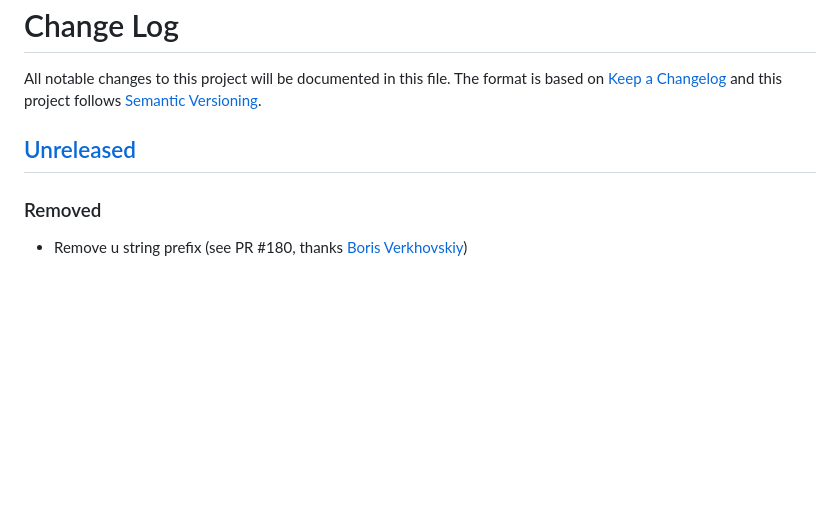
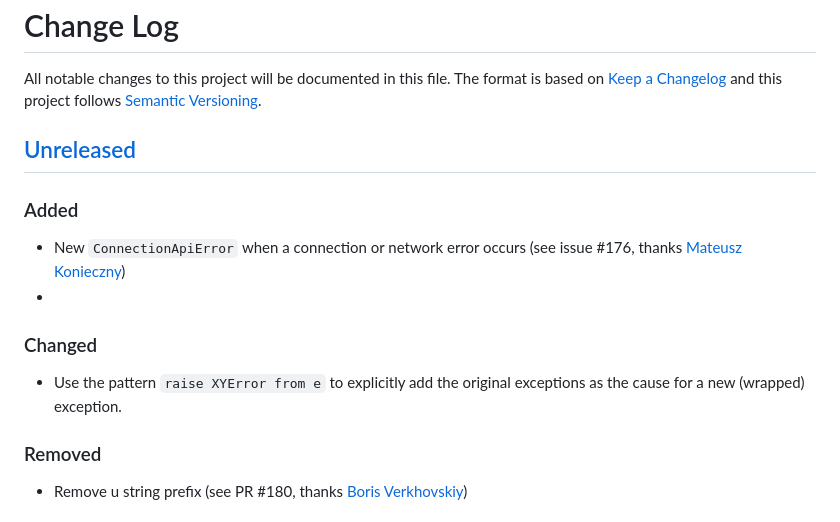
Before and after one commit to metaodi/osmapi, a Markdown page: CHANGELOG.md, the part around the change. Drawn GitHub-style; blank space fills up the shorter version.

```diff
--- a/CHANGELOG.md
+++ b/CHANGELOG.md
@@ -3,6 +3,12 @@ All notable changes to this project will be documented in this file.
 The format is based on [Keep a Changelog](http://keepachangelog.com/) and this project follows [Semantic Versioning](http://semver.org/).
 
 ## [Unreleased]
+### Added
+- New `ConnectionApiError` when a connection or network error occurs (see issue #176, thanks [Mateusz Konieczny](https://github.com/matkoniecz))
+-
+### Changed
+- Use the pattern `raise XYError from e` to explicitly add the original exceptions as the cause for a new (wrapped) exception.
+
 ### Removed
 - Remove u string prefix (see PR #180, thanks [Boris Verkhovskiy](https://github.com/verhovsky))
 
```
